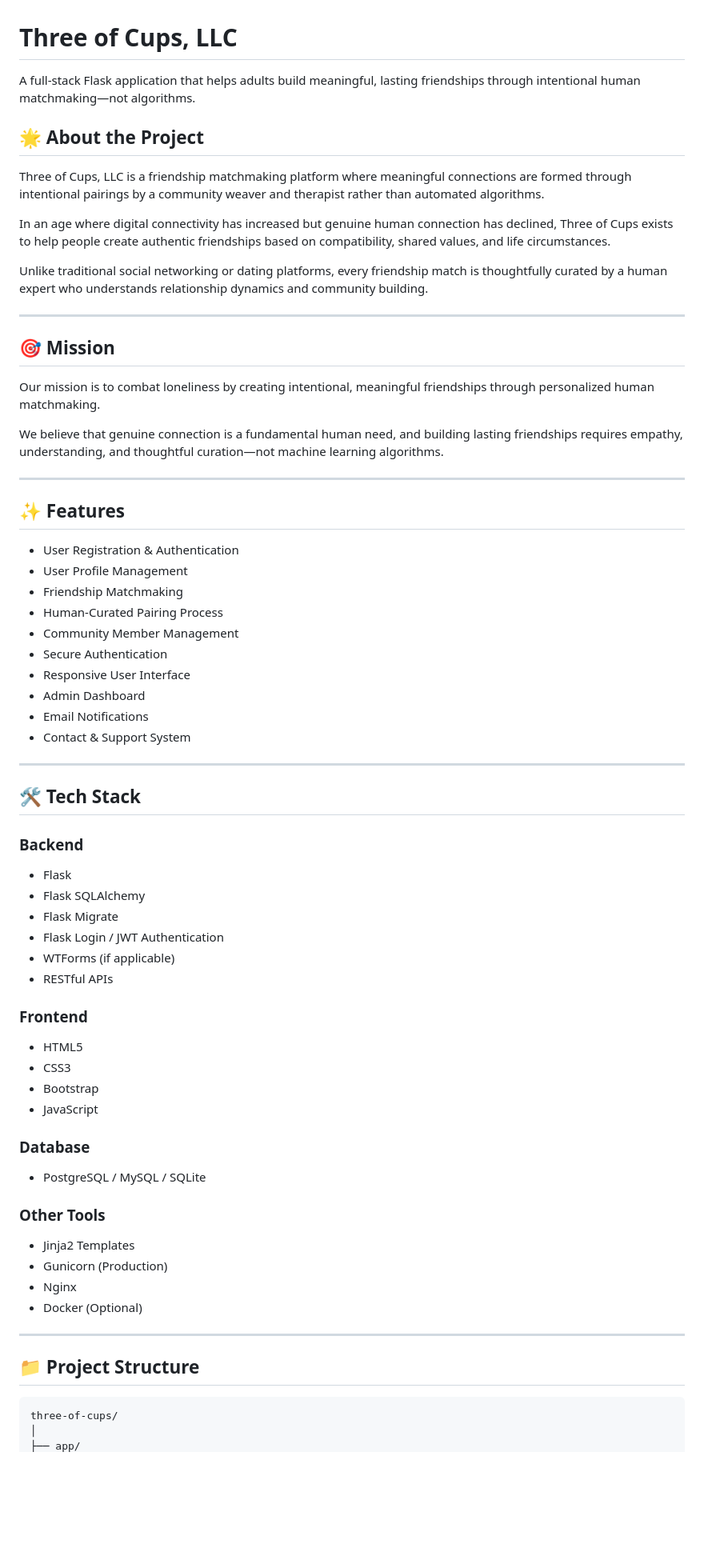
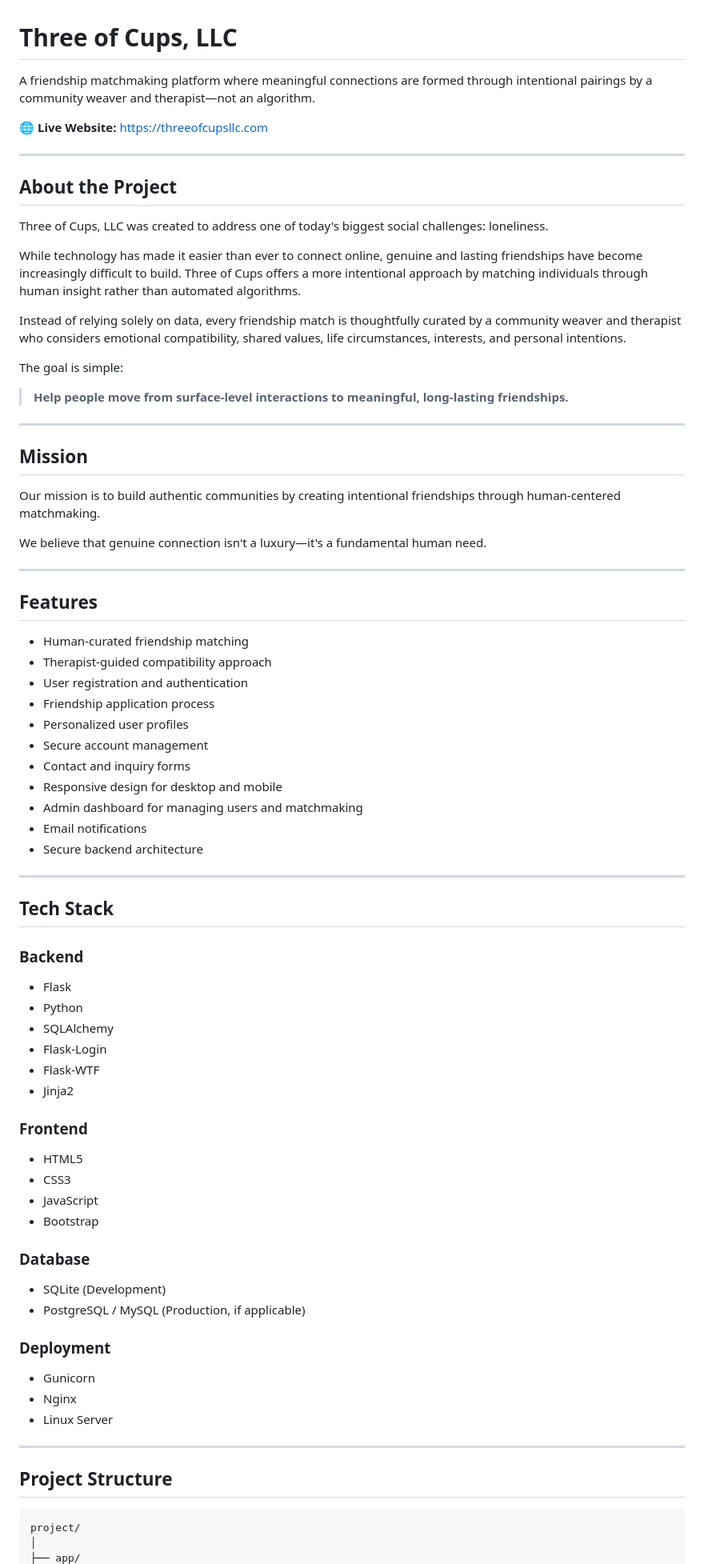
Before and after one commit to raazr62/ThreeOfCupsLLC_flask, a Markdown page: README.md, the part around one of its changes. Shown at 80% size. Rendered like a GitHub page; blank space fills up the shorter version.

````diff
--- a/README.md
+++ b/README.md
@@ -1,74 +1,83 @@
 # Three of Cups, LLC
 
-A full-stack Flask application that helps adults build meaningful, lasting friendships through intentional human matchmaking—not algorithms.
+A friendship matchmaking platform where meaningful connections are formed through intentional pairings by a community weaver and therapist—not an algorithm.
 
-## 🌟 About the Project
-
-Three of Cups, LLC is a friendship matchmaking platform where meaningful connections are formed through intentional pairings by a community weaver and therapist rather than automated algorithms.
-
-In an age where digital connectivity has increased but genuine human connection has declined, Three of Cups exists to help people create authentic friendships based on compatibility, shared values, and life circumstances.
-
-Unlike traditional social networking or dating platforms, every friendship match is thoughtfully curated by a human expert who understands relationship dynamics and community building.
+🌐 **Live Website:** https://threeofcupsllc.com
 
 ---
 
-## 🎯 Mission
+## About the Project
 
-Our mission is to combat loneliness by creating intentional, meaningful friendships through personalized human matchmaking.
+Three of Cups, LLC was created to address one of today's biggest social challenges: loneliness.
 
-We believe that genuine connection is a fundamental human need, and building lasting friendships requires empathy, understanding, and thoughtful curation—not machine learning algorithms.
+While technology has made it easier than ever to connect online, genuine and lasting friendships have become increasingly difficult to build. Three of Cups offers a more intentional approach by matching individuals through human insight rather than automated algorithms.
+
+Instead of relying solely on data, every friendship match is thoughtfully curated by a community weaver and therapist who considers emotional compatibility, shared values, life circumstances, interests, and personal intentions.
+
+The goal is simple:
+
+> **Help people move from surface-level interactions to meaningful, long-lasting friendships.**
 
 ---
 
-## ✨ Features
+## Mission
 
-- User Registration & Authentication
-- User Profile Management
-- Friendship Matchmaking
-- Human-Curated Pairing Process
-- Community Member Management
-- Secure Authentication
-- Responsive User Interface
-- Admin Dashboard
-- Email Notifications
-- Contact & Support System
+Our mission is to build authentic communities by creating intentional friendships through human-centered matchmaking.
+
+We believe that genuine connection isn't a luxury—it's a fundamental human need.
 
 ---
 
-## 🛠 Tech Stack
+## Features
+
+- Human-curated friendship matching
+- Therapist-guided compatibility approach
+- User registration and authentication
+- Friendship application process
+- Personalized user profiles
+- Secure account management
+- Contact and inquiry forms
+- Responsive design for desktop and mobile
+- Admin dashboard for managing users and matchmaking
+- Email notifications
+- Secure backend architecture
+
+---
+
+## Tech Stack
 
 ### Backend
 
 - Flask
-- Flask SQLAlchemy
-- Flask Migrate
-- Flask Login / JWT Authentication
-- WTForms (if applicable)
-- RESTful APIs
+- Python
+- SQLAlchemy
+- Flask-Login
+- Flask-WTF
+- Jinja2
 
 ### Frontend
 
 - HTML5
 - CSS3
+- JavaScript
 - Bootstrap
-- JavaScript
 
 ### Database
 
-- PostgreSQL / MySQL / SQLite
+- SQLite (Development)
+- PostgreSQL / MySQL (Production, if applicable)
 
-### Other Tools
+### Deployment
 
-- Jinja2 Templates
-- Gunicorn (Production)
+- Gunicorn
 - Nginx
-- Docker (Optional)
+- Linux Server
 
 ---
 
-## 📁 Project Structure
+## Project Structure
 
 ```text
-three-of-cups/
+project/
 │
 ├── app/
````
Also changed, not shown: other parts of README.md (+66 -65 lines).
